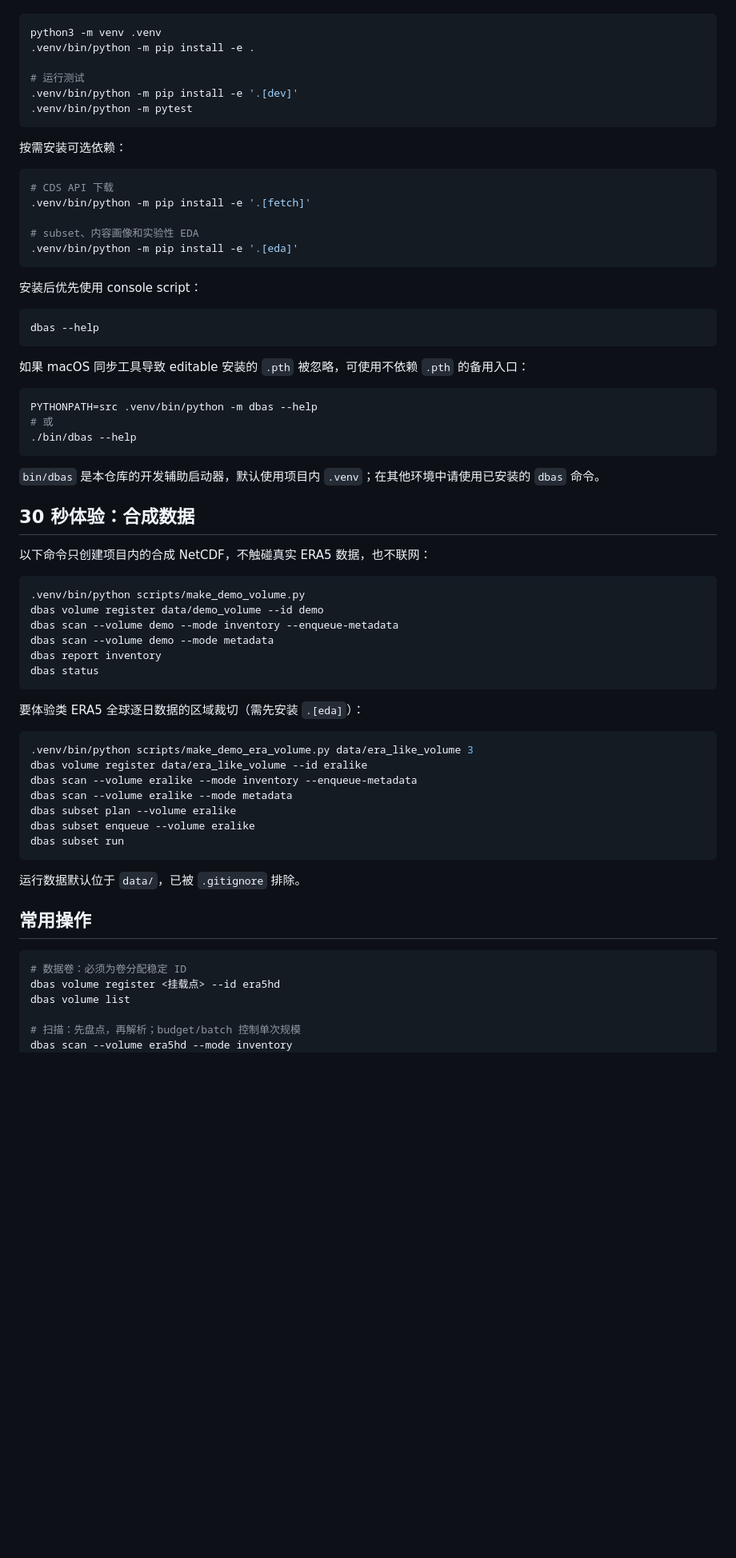
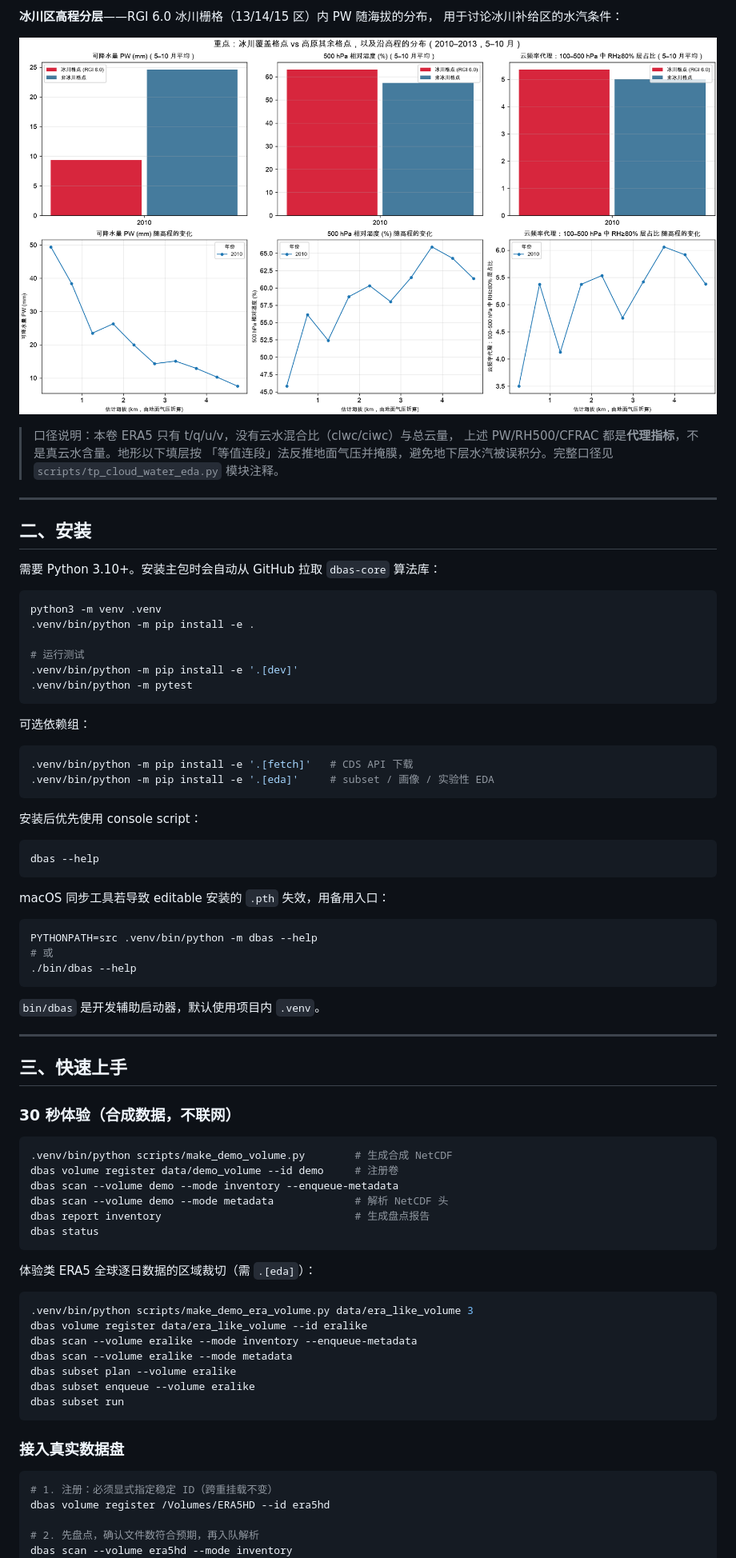
Before and after one commit to Neiyako/HydroWeave-DBAS, a Markdown page: README.md, the part around one of its changes. Shown at 80% size. Rendered like a GitHub page; pictures changed too: docs/img/fig_glacier_elevation.png (added); blank space fills up the shorter version.

````diff
--- a/README.md
+++ b/README.md
@@ -20,3 +51,18 @@ DBAS（Data Management and Analysis System）面向个人科研工作流，提
+**冰川区高程分层**——RGI 6.0 冰川栅格（13/14/15 区）内 PW 随海拔的分布，
+用于讨论冰川补给区的水汽条件：
+
+![冰川高程](docs/img/fig_glacier_elevation.png)
+
+> 口径说明：本卷 ERA5 只有 t/q/u/v，没有云水混合比（clwc/ciwc）与总云量，
+> 上述 PW/RH500/CFRAC 都是**代理指标**，不是真云水含量。地形以下填层按
+> 「等值连段」法反推地面气压并掩膜，避免地下层水汽被误积分。完整口径见
+> `scripts/tp_cloud_water_eda.py` 模块注释。
+
+---
+
+## 二、安装
+
+需要 Python 3.10+。安装主包时会自动从 GitHub 拉取 `dbas-core` 算法库：
 
 ```bash
 python3 -m venv .venv
@@ -27,14 +73,11 @@ python3 -m venv .venv
 .venv/bin/python -m pytest
 ```
 
-按需安装可选依赖：
+可选依赖组：
 
 ```bash
-# CDS API 下载
-.venv/bin/python -m pip install -e '.[fetch]'
-
-# subset、内容画像和实验性 EDA
-.venv/bin/python -m pip install -e '.[eda]'
+.venv/bin/python -m pip install -e '.[fetch]'   # CDS API 下载
+.venv/bin/python -m pip install -e '.[eda]'     # subset / 画像 / 实验性 EDA
 ```
 
 安装后优先使用 console script：
@@ -43,7 +86,7 @@ python3 -m venv .venv
 dbas --help
 ```
 
-如果 macOS 同步工具导致 editable 安装的 `.pth` 被忽略，可使用不依赖 `.pth` 的备用入口：
+macOS 同步工具若导致 editable 安装的 `.pth` 失效，用备用入口：
 
 ```bash
 PYTHONPATH=src .venv/bin/python -m dbas --help
@@ -51,22 +94,24 @@ PYTHONPATH=src .venv/bin/python -m dbas --help
 ./bin/dbas --help
 ```
 
-`bin/dbas` 是本仓库的开发辅助启动器，默认使用项目内 `.venv`；在其他环境中请使用已安装的 `dbas` 命令。
+`bin/dbas` 是开发辅助启动器，默认使用项目内 `.venv`。
 
-## 30 秒体验：合成数据
+---
 
-以下命令只创建项目内的合成 NetCDF，不触碰真实 ERA5 数据，也不联网：
+## 三、快速上手
+
+### 30 秒体验（合成数据，不联网）
 
 ```bash
-.venv/bin/python scripts/make_demo_volume.py
-dbas volume register data/demo_volume --id demo
+.venv/bin/python scripts/make_demo_volume.py        # 生成合成 NetCDF
+dbas volume register data/demo_volume --id demo     # 注册卷
 dbas scan --volume demo --mode inventory --enqueue-metadata
-dbas scan --volume demo --mode metadata
-dbas report inventory
+dbas scan --volume demo --mode metadata             # 解析 NetCDF 头
+dbas report inventory                               # 生成盘点报告
 dbas status
 ```
 
-要体验类 ERA5 全球逐日数据的区域裁切（需先安装 `.[eda]`）：
+体验类 ERA5 全球逐日数据的区域裁切（需 `.[eda]`）：
 
 ```bash
 .venv/bin/python scripts/make_demo_era_volume.py data/era_like_volume 3
@@ -78,15 +123,12 @@ dbas subset enqueue --volume eralike
 dbas subset run
 ```
 
-运行数据默认位于 `data/`，已被 `.gitignore` 排除。
-
-## 常用操作
+### 接入真实数据盘
 
 ```bash
-# 数据卷：必须为卷分配稳定 ID
-dbas volume register <挂载点> --id era5hd
-dbas volume list
+# 1. 注册：必须显式指定稳定 ID（跨重挂载不变）
+dbas volume register /Volumes/ERA5HD --id era5hd
 
-# 扫描：先盘点，再解析；budget/batch 控制单次规模
+# 2. 先盘点，确认文件数符合预期，再入队解析
 dbas scan --volume era5hd --mode inventory
 dbas scan --volume era5hd --mode inventory --enqueue-metadata
````
Also changed, not shown: other parts of README.md (+144 -63 lines), docs/img/fig_annual_comparison.png (added), docs/img/fig_crosssection.png (added), docs/img/fig_timeseries.png (added).
